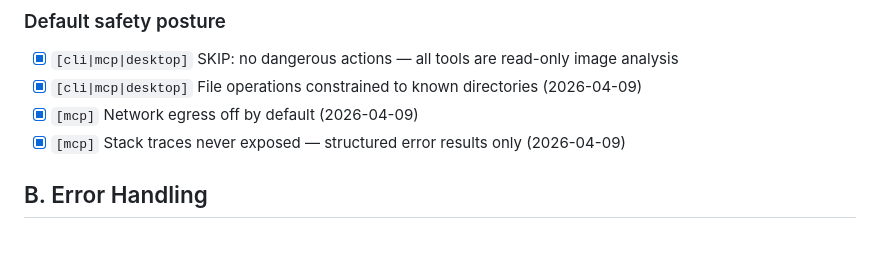
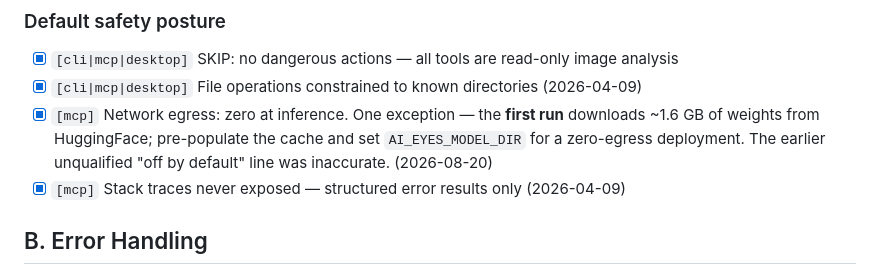
Before and after one commit to mcp-tool-shop-org/ai-eyes-mcp, a Markdown page: SHIP_GATE.md, the part around the change. Rendered like a GitHub page; blank space fills up the shorter version.

```diff
--- a/SHIP_GATE.md
+++ b/SHIP_GATE.md
@@ -19,7 +19,7 @@
 
 - [x] `[cli|mcp|desktop]` SKIP: no dangerous actions — all tools are read-only image analysis
 - [x] `[cli|mcp|desktop]` File operations constrained to known directories (2026-04-09)
-- [x] `[mcp]` Network egress off by default (2026-04-09)
+- [x] `[mcp]` Network egress: zero at inference. One exception — the **first run** downloads ~1.6 GB of weights from HuggingFace; pre-populate the cache and set `AI_EYES_MODEL_DIR` for a zero-egress deployment. The earlier unqualified "off by default" line was inaccurate. (2026-08-20)
 - [x] `[mcp]` Stack traces never exposed — structured error results only (2026-04-09)
 
 ## B. Error Handling
```
Also changed, not shown: README.md (+13 -8 lines).
